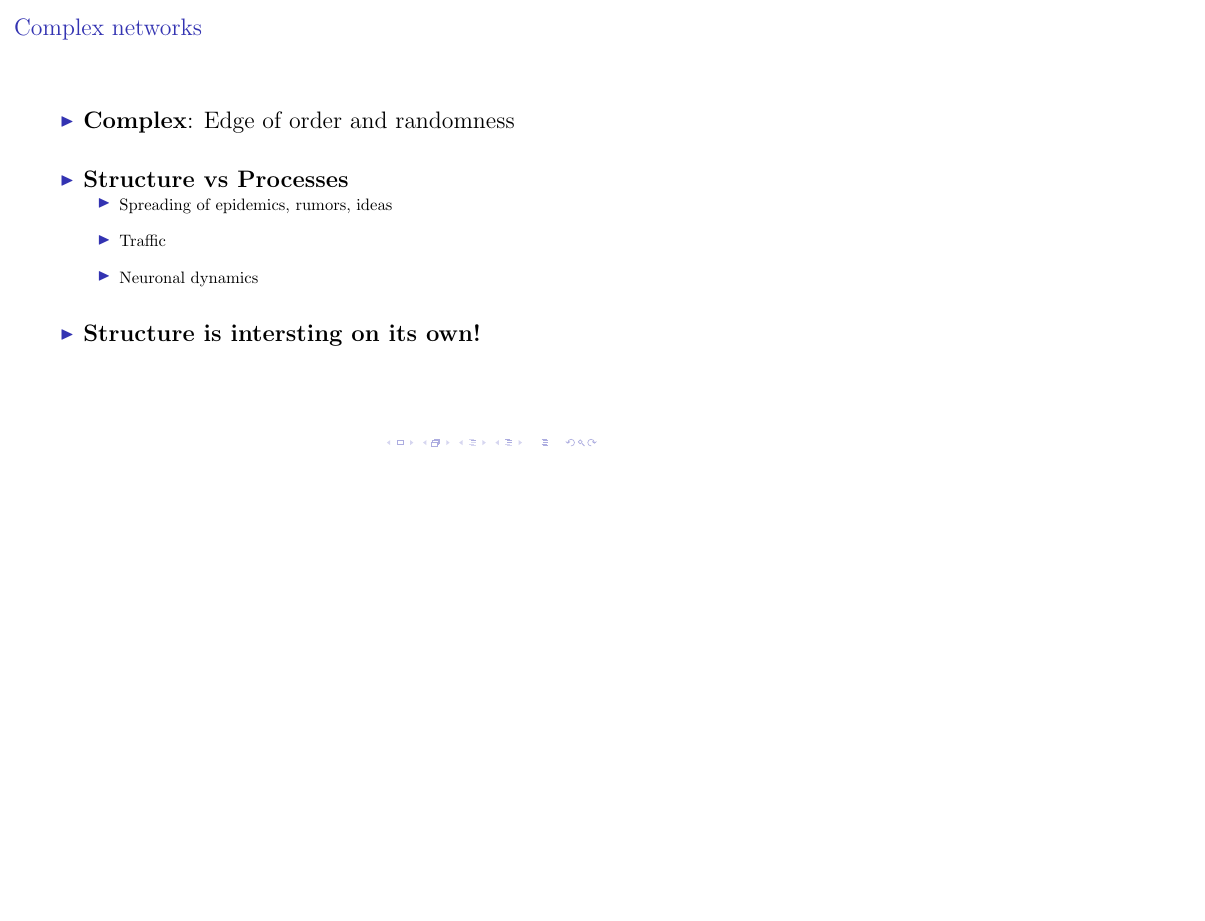
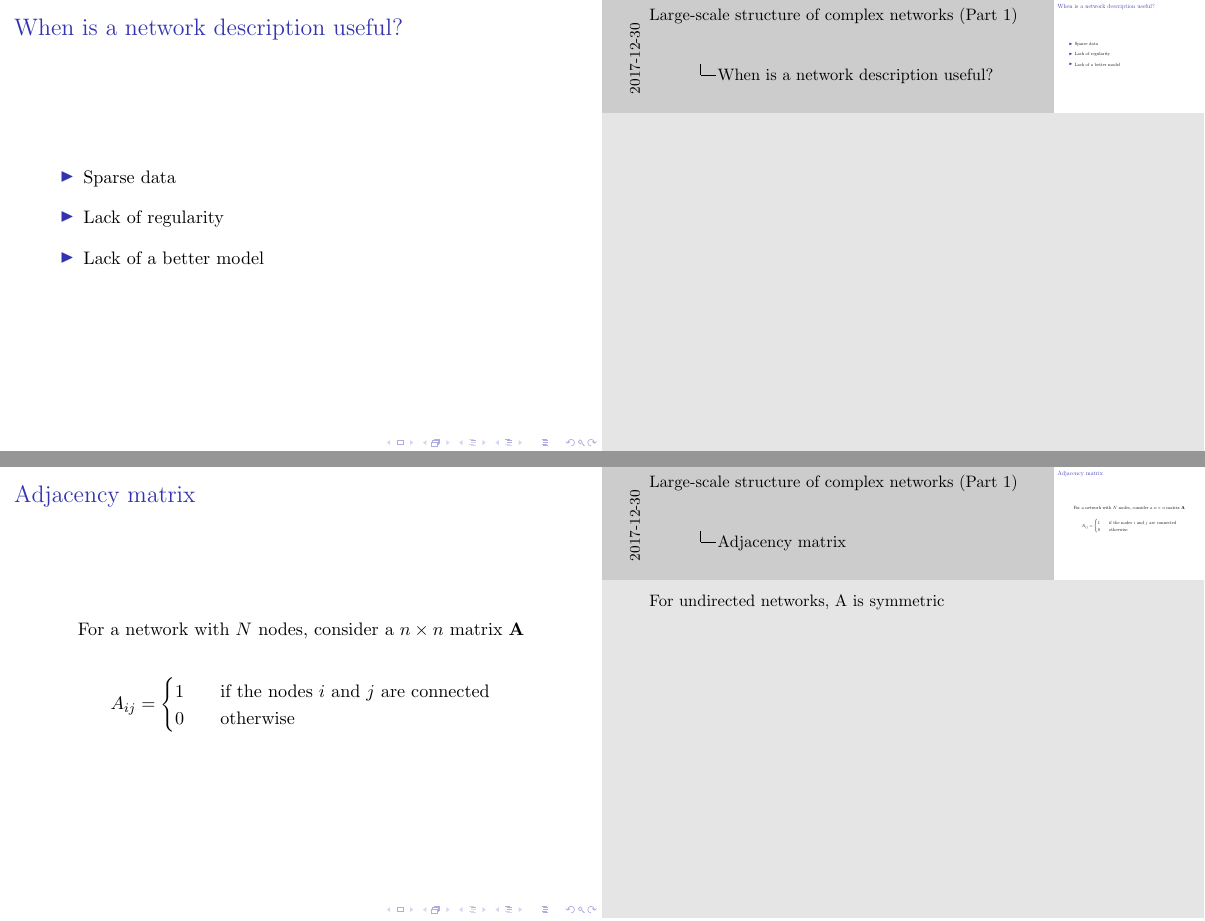
Before and after one commit to snehalshekatkar/SERC_school_SPPU, LaTeX slides (Lecture1/lecture1.tex): page 11 of 53 before the commit and pages 8 and 9 of 54 after it, the two joined at a grey line, the shorter picture padded with empty space. Compiled offline with pdfLaTeX.

Commit message:
Added adjacency matrix to lecture 1

```diff
--- a/Lecture1/lecture1.tex
+++ b/Lecture1/lecture1.tex
@@ -21,6 +21,8 @@
 %\usetheme{Warsaw}
 
 
+\usepackage{pgfpages}
+\setbeameroption{show notes on second screen=right}
 \setbeamerfont{title}{family=\rm}
 \usefonttheme{serif}
 %\setmainfont{Liberation Serif}
@@ -133,6 +135,17 @@
     \end{itemize}
 \end{frame}
 %--------------------------------------
+%-------------------------
+\begin{frame}
+    \frametitle{Adjacency matrix}
+    \centering
+    For a network with $N$ nodes, consider a $n\times n$ matrix ${\mathbf A}$
+
+$$A_{ij} = \begin{cases}1 &\quad \text{if the nodes $i$ and $j$ are connected}\\0 &\quad \text{otherwise}\end{cases}$$
+
+\note{For undirected networks, A is symmetric}
+\end{frame}
+%-------------------------
 %--------------------------------------
 \begin{frame}
     \frametitle{Complex networks}
```
Also changed, not shown: 3 other files.
